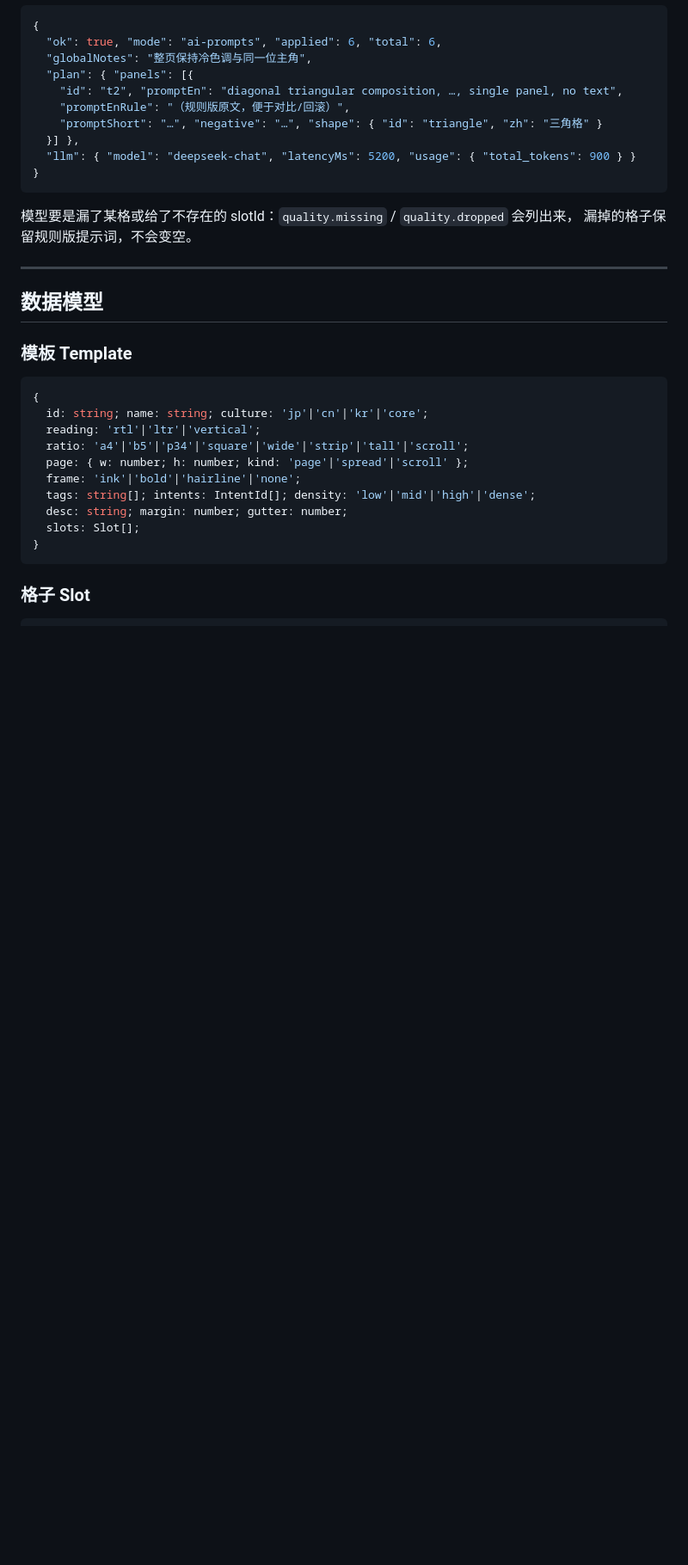
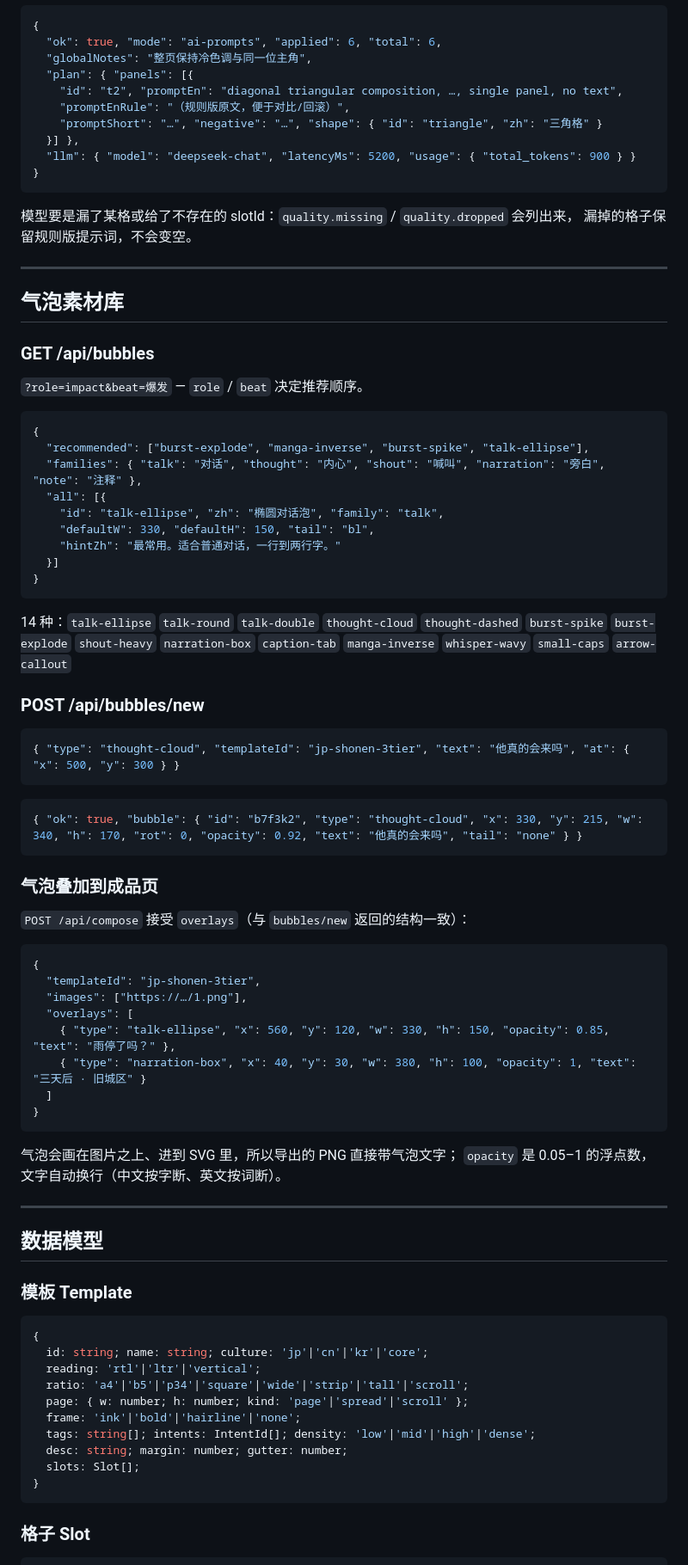
Before and after one commit to wingwu0605-art/panel-forge, a Markdown page: docs/API.md, the part around the change. Shown: that part at 86% size. Drawn GitHub-style; blank space fills up the shorter version.

````diff
--- a/docs/API.md
+++ b/docs/API.md
@@ -518,6 +518,57 @@ OpenAPI 3.0.3，9 个 path，可直接丢进 Postman / Apifox / 任何代码生
 
 ---
 
+## 气泡素材库
+
+### GET /api/bubbles
+
+`?role=impact&beat=爆发` — `role` / `beat` 决定推荐顺序。
+
+```json
+{
+  "recommended": ["burst-explode", "manga-inverse", "burst-spike", "talk-ellipse"],
+  "families": { "talk": "对话", "thought": "内心", "shout": "喊叫", "narration": "旁白", "note": "注释" },
+  "all": [{
+    "id": "talk-ellipse", "zh": "椭圆对话泡", "family": "talk",
+    "defaultW": 330, "defaultH": 150, "tail": "bl",
+    "hintZh": "最常用。适合普通对话，一行到两行字。"
+  }]
+}
+```
+
+14 种：`talk-ellipse` `talk-round` `talk-double` `thought-cloud` `thought-dashed` `burst-spike`
+`burst-explode` `shout-heavy` `narration-box` `caption-tab` `manga-inverse` `whisper-wavy` `small-caps` `arrow-callout`
+
+### POST /api/bubbles/new
+
+```json
+{ "type": "thought-cloud", "templateId": "jp-shonen-3tier", "text": "他真的会来吗", "at": { "x": 500, "y": 300 } }
+```
+
+```json
+{ "ok": true, "bubble": { "id": "b7f3k2", "type": "thought-cloud", "x": 330, "y": 215, "w": 340, "h": 170, "rot": 0, "opacity": 0.92, "text": "他真的会来吗", "tail": "none" } }
+```
+
+### 气泡叠加到成品页
+
+`POST /api/compose` 接受 `overlays`（与 `bubbles/new` 返回的结构一致）：
+
+```json
+{
+  "templateId": "jp-shonen-3tier",
+  "images": ["https://…/1.png"],
+  "overlays": [
+    { "type": "talk-ellipse", "x": 560, "y": 120, "w": 330, "h": 150, "opacity": 0.85, "text": "雨停了吗？" },
+    { "type": "narration-box", "x": 40, "y": 30, "w": 380, "h": 100, "opacity": 1, "text": "三天后 · 旧城区" }
+  ]
+}
+```
+
+气泡会画在图片之上、进到 SVG 里，所以导出的 PNG 直接带气泡文字；
+`opacity` 是 0.05–1 的浮点数，文字自动换行（中文按字断、英文按词断）。
+
+---
+
 ## 数据模型
 
 ### 模板 Template
````
Also changed, not shown: README.md (+30 -1 lines), out/v4-bubbles.png (added), out/v4-dock.png (added), 7 other files.
